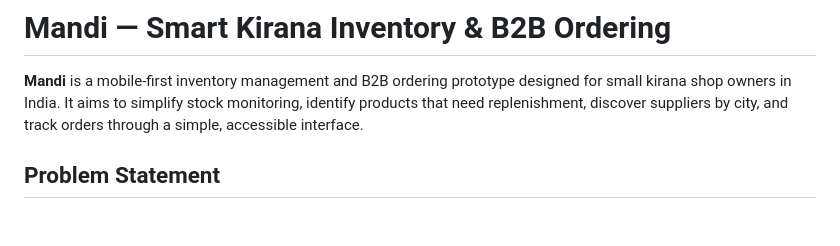
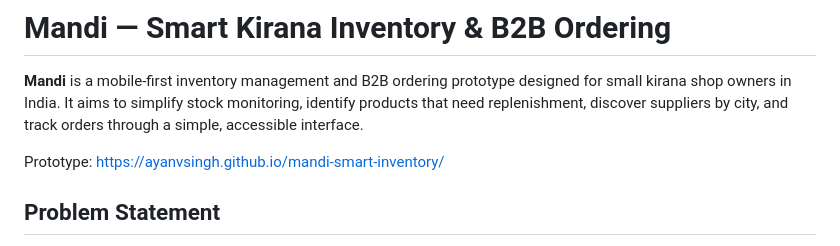
Before and after one commit to ayanvsingh/mandi-smart-inventory, a Markdown page: README.md, the part around the change. Rendered like a GitHub page; blank space fills up the shorter version.

```diff
--- a/README.md
+++ b/README.md
@@ -1,6 +1,8 @@
 # Mandi — Smart Kirana Inventory & B2B Ordering
 
 **Mandi** is a mobile-first inventory management and B2B ordering prototype designed for small kirana shop owners in India. It aims to simplify stock monitoring, identify products that need replenishment, discover suppliers by city, and track orders through a simple, accessible interface.
+
+Prototype: https://ayanvsingh.github.io/mandi-smart-inventory/
 
 ## Problem Statement
 
```
